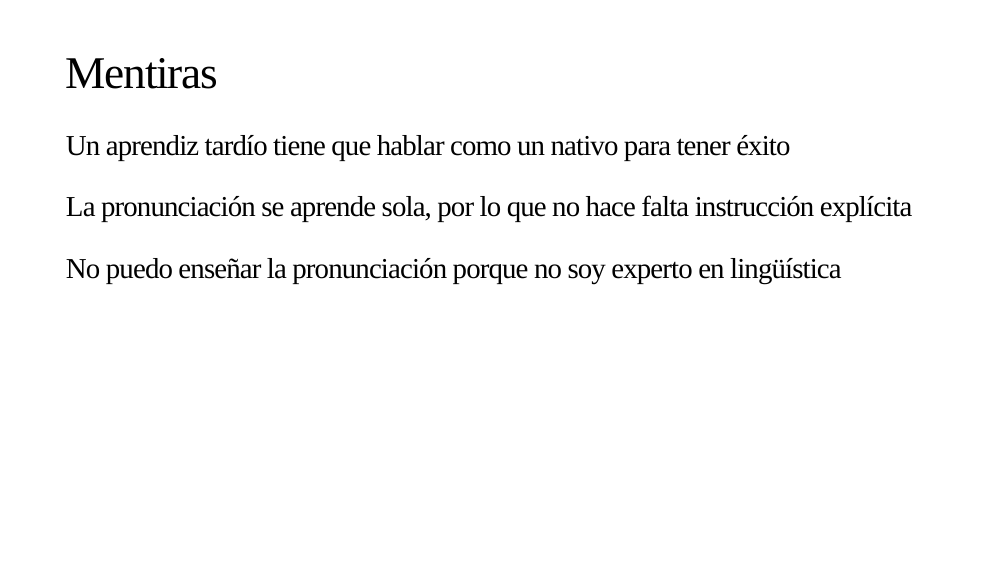
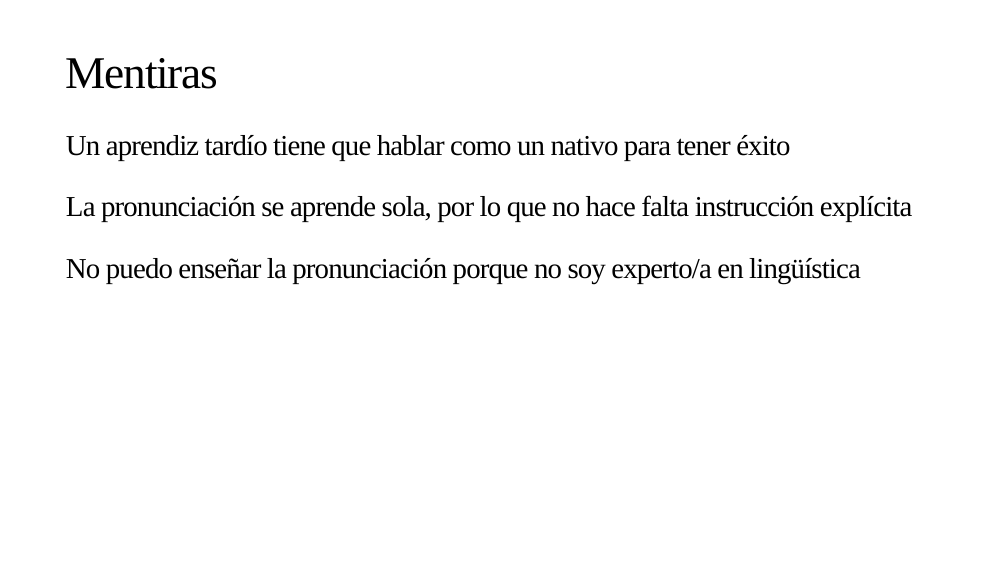
Before and after one commit to jvcasillas/midd2018_pronunciacion, an R Markdown document (index.Rmd): page 15 of 19. The pictures show the slides in the output file index.html that the author committed with the source; the slides are laid out offline by our stand-in for remark.js, each with all of its steps uncovered, in fonts that may differ from those the slides ask for, and without slide numbers, shadows or browser add-ons; a font, style sheet, LaTeX package, included part or bibliography that could not be used is replaced or left out.

Commit message:
experto/a

```diff
--- a/index.Rmd
+++ b/index.Rmd
@@ -202,7 +202,7 @@ class: inverse, middle, center
 
 --
 
-### No puedo enseñar la pronunciación porque no soy experto en lingüística
+### No puedo enseñar la pronunciación porque no soy experto/a en lingüística
 
 ---
 
```
Also changed, not shown: index.html.
